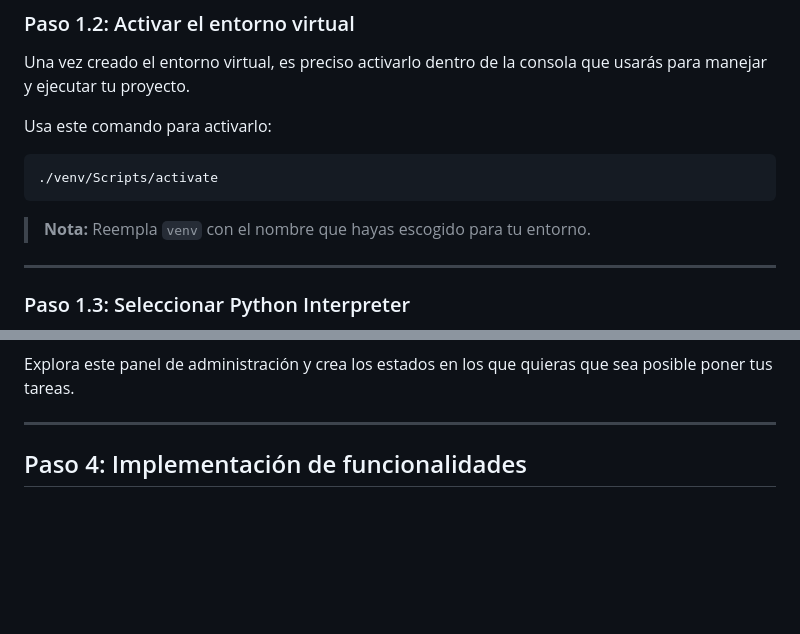
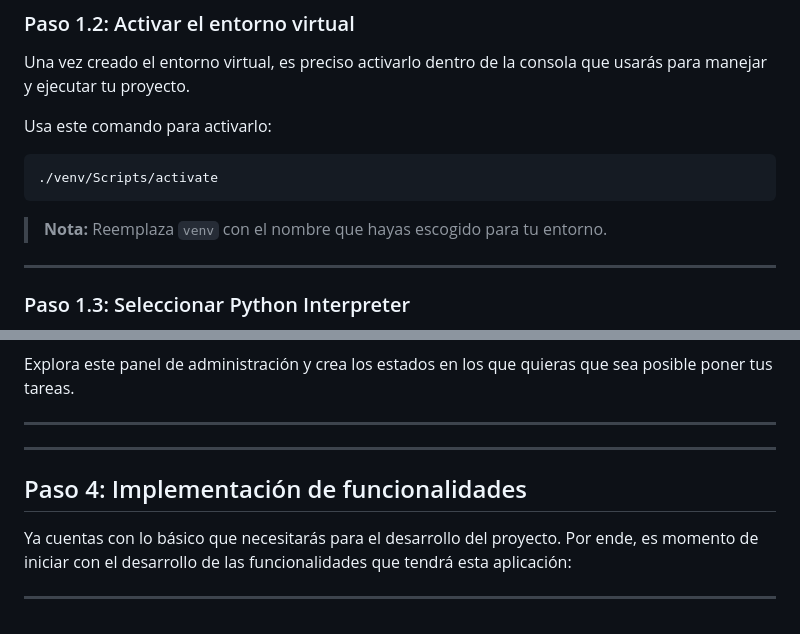
Before and after one commit to yuluka/django-todo-tutorial-TDD, a Markdown page: README.md, 2 parts joined by grey strips. GitHub-like rendering; blank space fills up the shorter version.

Commit message:
docs: update readme

````diff
--- a/README.md
+++ b/README.md
@@ -248,7 +249,7 @@ Usa este comando para activarlo:
 ./venv/Scripts/activate
 ```
 
-> **Nota:** Reempla `venv` con el nombre que hayas escogido para tu entorno.
+> **Nota:** Reemplaza `venv` con el nombre que hayas escogido para tu entorno.
 
 ---
 
@@ -783,5 +786,12 @@ Al iniciar sesión, verás los modelos que Django incluye por defecto, y los que
 Explora este panel de administración y crea los estados en los que quieras que sea posible poner tus tareas.
 
 ---
+---
 
 ## Paso 4: Implementación de funcionalidades
+
+Ya cuentas con lo básico que necesitarás para el desarrollo del proyecto. Por ende, es momento de iniciar con el desarrollo de las funcionalidades que tendrá esta aplicación:
+
+---
+
+###
````
Also changed, not shown: other parts of README.md (+3 -0 lines).
